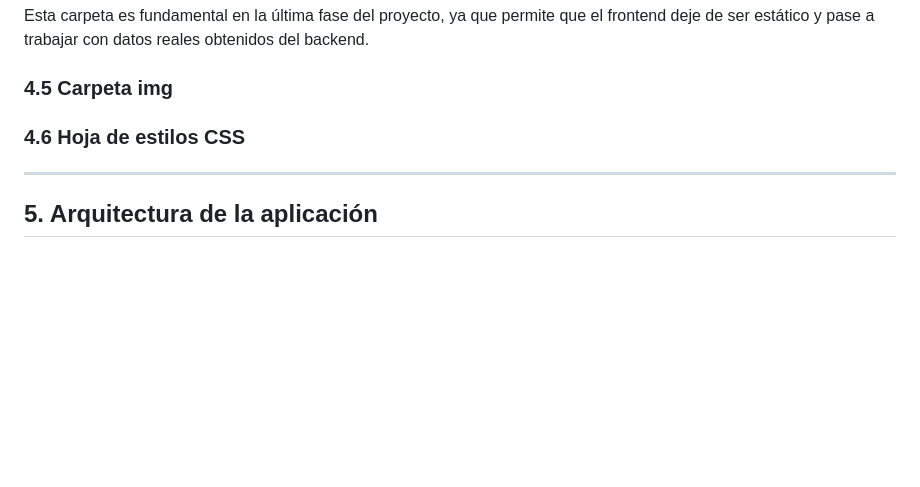
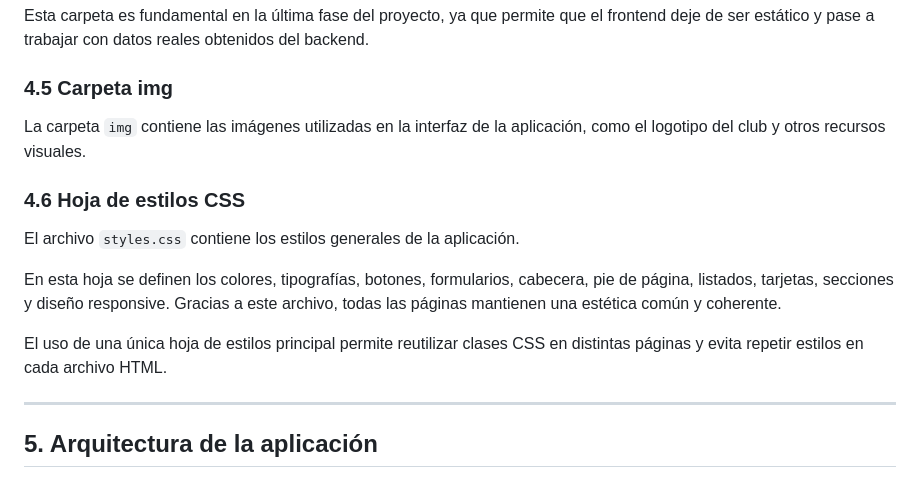
Before and after one commit to jmfernandezfreige/pistasPadel, a Markdown page: README.md, the part around the change. GitHub-like rendering; blank space fills up the shorter version.

```diff
--- a/README.md
+++ b/README.md
@@ -528,7 +528,15 @@ Esta carpeta es fundamental en la última fase del proyecto, ya que permite que
 
 ### 4.5 Carpeta img
 
+La carpeta `img` contiene las imágenes utilizadas en la interfaz de la aplicación, como el logotipo del club y otros recursos visuales.
+
 ### 4.6 Hoja de estilos CSS
+
+El archivo `styles.css` contiene los estilos generales de la aplicación.
+
+En esta hoja se definen los colores, tipografías, botones, formularios, cabecera, pie de página, listados, tarjetas, secciones y diseño responsive. Gracias a este archivo, todas las páginas mantienen una estética común y coherente.
+
+El uso de una única hoja de estilos principal permite reutilizar clases CSS en distintas páginas y evita repetir estilos en cada archivo HTML.
 
 ---
 
```
